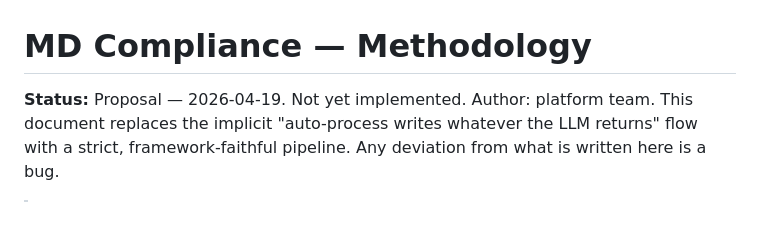
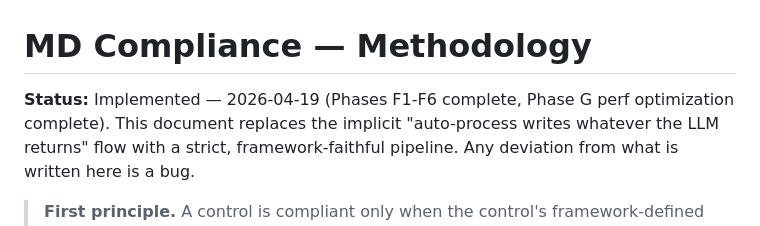
Before and after one commit to masridigital/md-compliance, a Markdown page: METHODOLOGY.md, the part around the change. Drawn GitHub-style.

```diff
--- a/METHODOLOGY.md
+++ b/METHODOLOGY.md
@@ -1,6 +1,6 @@
 # MD Compliance — Methodology
 
-**Status:** Proposal — 2026-04-19. Not yet implemented. Author: platform team. This
+**Status:** Implemented — 2026-04-19 (Phases F1-F6 complete, Phase G perf optimization complete). This
 document replaces the implicit "auto-process writes whatever the LLM
 returns" flow with a strict, framework-faithful pipeline. Any deviation
 from what is written here is a bug.
```
Also changed, not shown: CLAUDE.md (+8 -4 lines), PHASES.md (+14 -0 lines).
